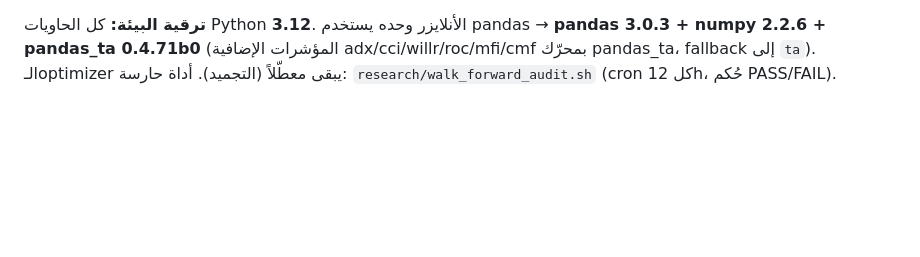
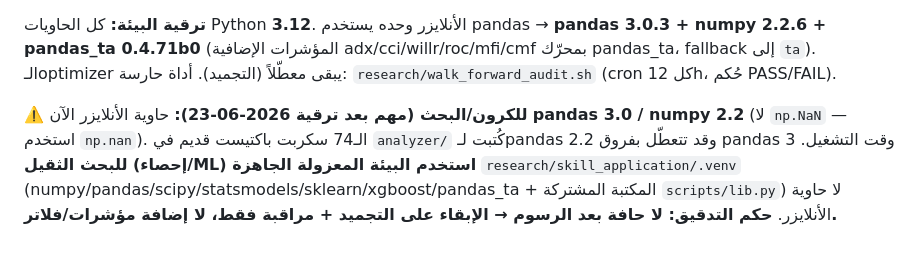
Before and after one commit to baljadrawy/trading-signal-bot, a Markdown page: CLAUDE.md, the part around the change. Rendered like a GitHub page; blank space fills up the shorter version.

Commit message:
docs(CLAUDE): توجيه الكرون/البحث بعد ترقية pandas3 + قرار التجميد
- ملاحظة: حاوية الأنلايزر pandas3/numpy2 → البحث الثقيل في venv المعزول لا الحاوية
- تأكيد: لا حافة → تجميد + مراقبة فقط، لا إضافة مؤشرات/فلاتر
(ملاحظة جانبية: نصّ كرون المراجعة ~/.claude/cron-signal-bot-review.sh عُدّل بتجاوز
 «مراقبة فقط» — خارج الريبو فلا يدخل هذا الـcommit)

Co-Authored-By: Claude Opus 4.8 (1M context) <noreply@anthropic.com>

```diff
--- a/CLAUDE.md
+++ b/CLAUDE.md
@@ -281,3 +281,9 @@ AUC≈0.50 لكل مؤشر، كل شهر/حالة/إطار خاسر، 93% من
 **ترقية البيئة:** كل الحاويات Python **3.12**. الأنلايزر وحده يستخدم pandas → **pandas 3.0.3 + numpy 2.2.6 +
 pandas_ta 0.4.71b0** (المؤشرات الإضافية adx/cci/willr/roc/mfi/cmf بمحرّك pandas_ta، fallback إلى `ta`).
 الـoptimizer يبقى معطّلاً (التجميد). أداة حارسة: `research/walk_forward_audit.sh` (cron كل 12h، حُكم PASS/FAIL).
+
+**⚠️ للكرون/البحث (مهم بعد ترقية 2026-06-23):** حاوية الأنلايزر الآن **pandas 3.0 / numpy 2.2** (لا `np.NaN` —
+استخدم `np.nan`). الـ74 سكربت باكتيست قديم في `analyzer/` كُتبت لـpandas 2.2 وقد تتعطّل بفروق pandas 3
+وقت التشغيل. **للبحث الثقيل (إحصاء/ML) استخدم البيئة المعزولة الجاهزة** `research/skill_application/.venv`
+(numpy/pandas/scipy/statsmodels/sklearn/xgboost/pandas_ta + المكتبة المشتركة `scripts/lib.py`) لا حاوية
+الأنلايزر. **حكم التدقيق: لا حافة بعد الرسوم → الإبقاء على التجميد + مراقبة فقط، لا إضافة مؤشرات/فلاتر.**
```
